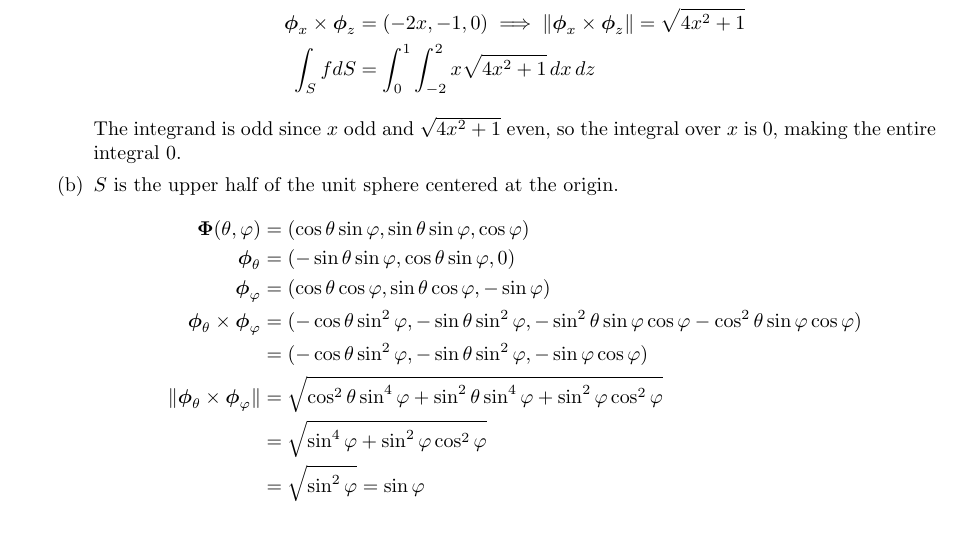
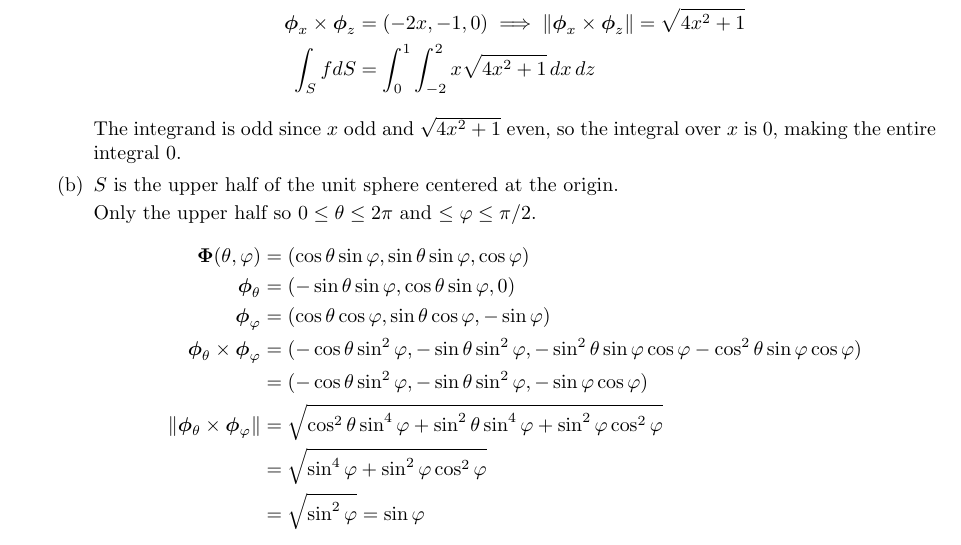
Before and after one commit to poonkeegan/school, a LaTeX document (matb42/a7.tex): part of page 3 of 3, cut so that both start at the same text. The pictures show the PDF file matb42/a7.pdf that the author committed with the source.

Commit message:
Mon Mar  5 15:21:41 EST 2018

```diff
--- a/matb42/a7.tex
+++ b/matb42/a7.tex
@@ -114,6 +114,8 @@ Mar 13th 2018}
         \end{align*}
         The integrand is odd since $x$ odd and $\sqrt{4x^2 + 1}$ even, so the integral over $x$ is 0, making the entire integral 0.
         \item $S$ is the upper half of the unit sphere centered at the origin.
+
+        Only the upper half so $0\leq \theta \leq 2\pi$ and $\0 \leq \varphi \leq \pi/2$.
         \begin{align*}
             \boldsymbol \Phi (\theta, \varphi) &= (\cos \theta \sin \varphi, \sin \theta \sin \varphi, \cos \varphi) \\
             \boldsymbol \phi_\theta &= (- \sin \theta \sin \varphi, \cos \theta \sin \varphi, 0) \\
```
Also changed, not shown: matb42/a7.pdf.
